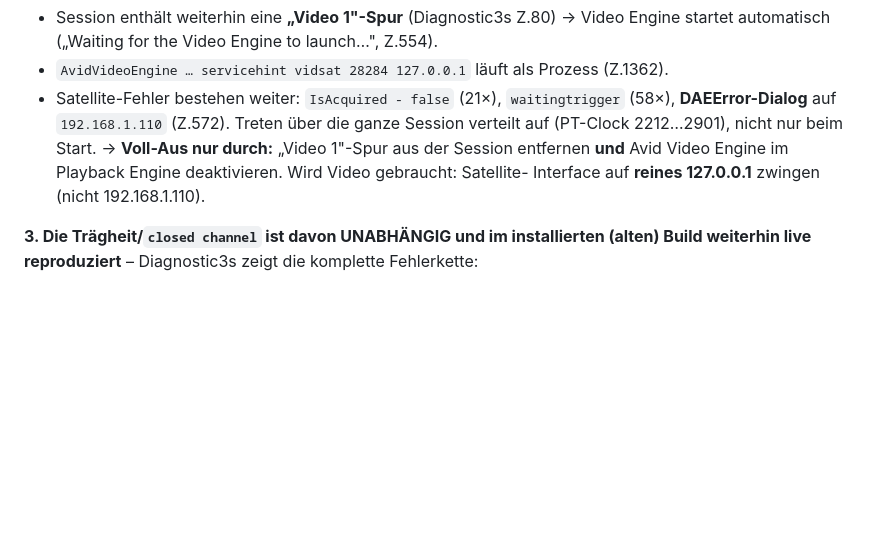
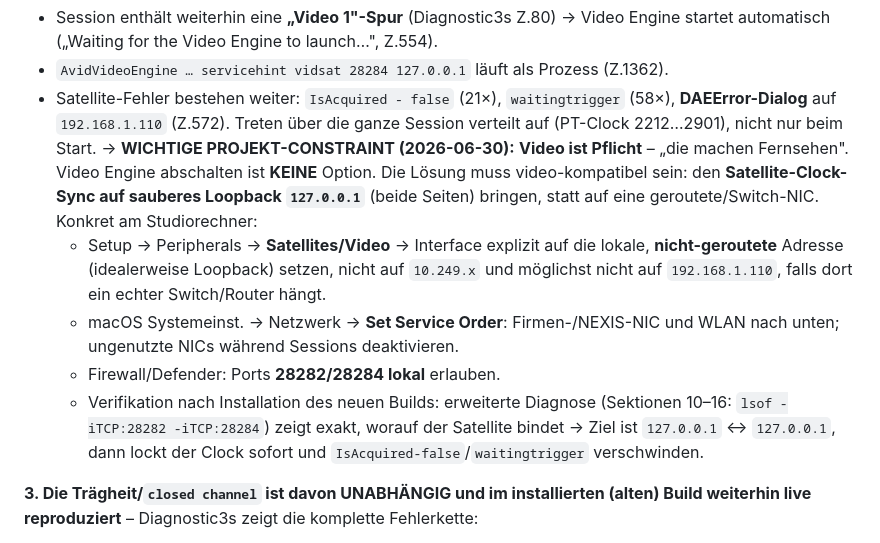
Before and after one commit to ruehljens-creator/PunchBuddy-2, a Markdown page: ki brain/erkenntnisse.md, the part around the change. GitHub-like rendering; blank space fills up the shorter version.

Commit message:
ki brain: Video ist Pflicht (Fernsehen) -> Satellite auf Loopback statt Video-Engine-Aus
Co-Authored-By: Claude Opus 4.8 <noreply@anthropic.com>

```diff
--- a/ki brain/erkenntnisse.md
+++ b/ki brain/erkenntnisse.md
@@ -72,9 +72,22 @@ es gäbe Satellite?" = **JA**):
 - Satellite-Fehler bestehen weiter: `IsAcquired - false` (21×), `waitingtrigger`
   (58×), **DAEError-Dialog** auf `192.168.1.110` (Z.572). Treten über die ganze
   Session verteilt auf (PT-Clock 2212…2901), nicht nur beim Start.
-→ **Voll-Aus nur durch:** „Video 1"-Spur aus der Session entfernen **und** Avid
-  Video Engine im Playback Engine deaktivieren. Wird Video gebraucht: Satellite-
-  Interface auf **reines 127.0.0.1** zwingen (nicht 192.168.1.110).
+→ **WICHTIGE PROJEKT-CONSTRAINT (2026-06-30):** **Video ist Pflicht** – „die
+  machen Fernsehen". Video Engine abschalten ist **KEINE** Option. Die Lösung
+  muss video-kompatibel sein: den **Satellite-Clock-Sync auf sauberes Loopback
+  `127.0.0.1`** (beide Seiten) bringen, statt auf eine geroutete/Switch-NIC.
+  Konkret am Studiorechner:
+  - Setup → Peripherals → **Satellites/Video** → Interface explizit auf die
+    lokale, **nicht-geroutete** Adresse (idealerweise Loopback) setzen, nicht auf
+    `10.249.x` und möglichst nicht auf `192.168.1.110`, falls dort ein echter
+    Switch/Router hängt.
+  - macOS Systemeinst. → Netzwerk → **Set Service Order**: Firmen-/NEXIS-NIC und
+    WLAN nach unten; ungenutzte NICs während Sessions deaktivieren.
+  - Firewall/Defender: Ports **28282/28284 lokal** erlauben.
+  - Verifikation nach Installation des neuen Builds: erweiterte Diagnose
+    (Sektionen 10–16: `lsof -iTCP:28282 -iTCP:28284`) zeigt exakt, worauf der
+    Satellite bindet → Ziel ist `127.0.0.1` ↔ `127.0.0.1`, dann lockt der Clock
+    sofort und `IsAcquired-false`/`waitingtrigger` verschwinden.
 
 **3. Die Trägheit/`closed channel` ist davon UNABHÄNGIG und im installierten
 (alten) Build weiterhin live reproduziert** – Diagnostic3s zeigt die komplette
```
